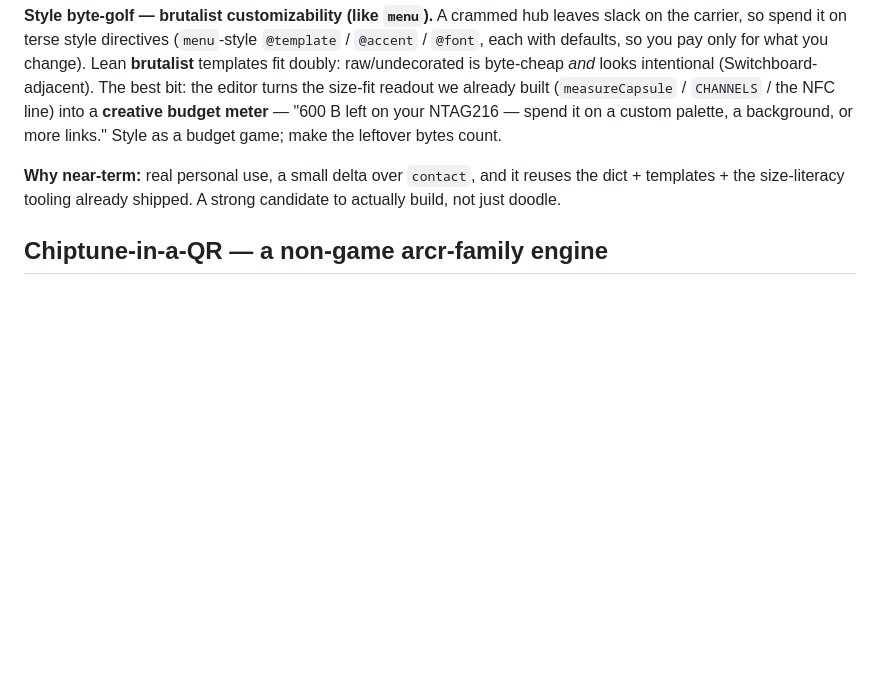
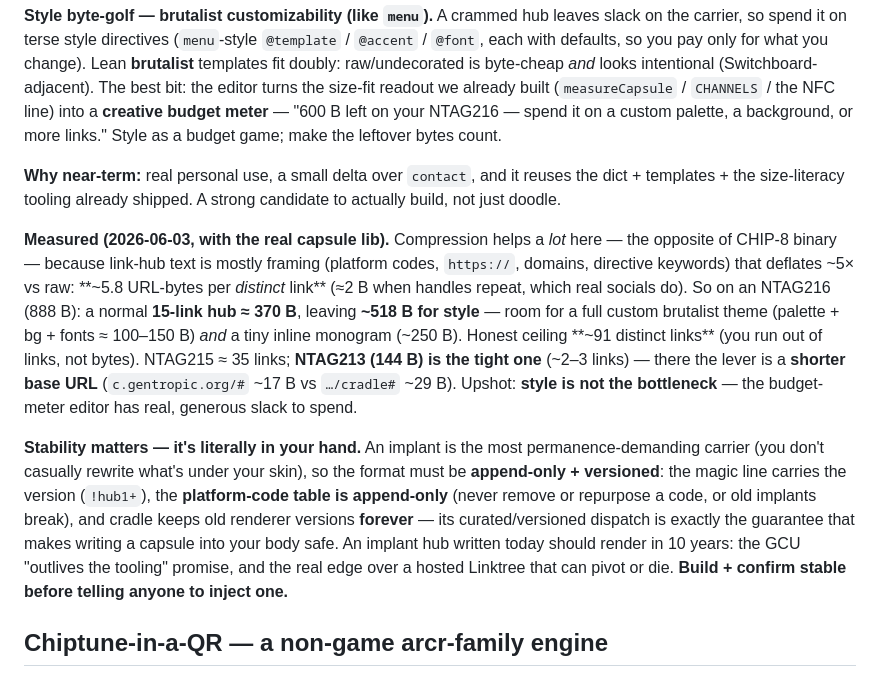
Before and after one commit to gentropic/cradle, a Markdown page: IDEAS.md, the part around the change. Drawn GitHub-style; blank space fills up the shorter version.

Commit message:
docs(ideas): link hub — measured feasibility + the stability/versioning point
Measured with the real capsule lib: link-hub text deflates ~5x (opposite of
CHIP-8 binary) — ~5.8 URL-bytes per distinct link (~2 B when handles repeat).
A normal 15-link hub ≈ 370 B → ~518 B free for style on an NTAG216 (room for a
full custom theme + a tiny inline logo). Ceiling ~91 distinct links; NTAG215 ~35;
NTAG213 (144 B) is tight (~2-3 links → a shorter base URL is the lever). Style is
not the bottleneck.

Plus the crux the implant use case raises: it's the most permanence-demanding
carrier, so the format must be append-only + versioned — magic-line version,
append-only platform-code table, cradle keeps old renderers forever. That curated/
versioned dispatch is what makes writing a capsule into your body safe (renders in
10 years), and the real edge over a hosted Linktree that can die. Build + confirm
stable before anyone injects one.

Co-Authored-By: Claude Opus 4.8 (1M context) <noreply@anthropic.com>

```diff
--- a/IDEAS.md
+++ b/IDEAS.md
@@ -49,6 +49,29 @@ leftover bytes count.
 the dict + templates + the size-literacy tooling already shipped. A strong
 candidate to actually build, not just doodle.
 
+**Measured (2026-06-03, with the real capsule lib).** Compression helps a *lot*
+here — the opposite of CHIP-8 binary — because link-hub text is mostly framing
+(platform codes, `https://`, domains, directive keywords) that deflates ~5× vs raw:
+**~5.8 URL-bytes per *distinct* link** (≈2 B when handles repeat, which real socials
+do). So on an NTAG216 (888 B): a normal **15-link hub ≈ 370 B**, leaving **~518 B
+for style** — room for a full custom brutalist theme (palette + bg + fonts ≈
+100–150 B) *and* a tiny inline monogram (~250 B). Honest ceiling **~91 distinct
+links** (you run out of links, not bytes). NTAG215 ≈ 35 links; **NTAG213 (144 B) is
+the tight one** (~2–3 links) — there the lever is a **shorter base URL**
+(`c.gentropic.org/#` ~17 B vs `…/cradle#` ~29 B). Upshot: **style is not the
+bottleneck** — the budget-meter editor has real, generous slack to spend.
+
+**Stability matters — it's literally in your hand.** An implant is the most
+permanence-demanding carrier (you don't casually rewrite what's under your skin),
+so the format must be **append-only + versioned**: the magic line carries the
+version (`!hub1+`), the **platform-code table is append-only** (never remove or
+repurpose a code, or old implants break), and cradle keeps old renderer versions
+**forever** — its curated/versioned dispatch is exactly the guarantee that makes
+writing a capsule into your body safe. An implant hub written today should render
+in 10 years: the GCU "outlives the tooling" promise, and the real edge over a
+hosted Linktree that can pivot or die. **Build + confirm stable before telling
+anyone to inject one.**
+
 ## Chiptune-in-a-QR — a non-game arcr-family engine
 
 A renderer whose body is a tiny **tracker/note pattern** that cradle **plays via
```
